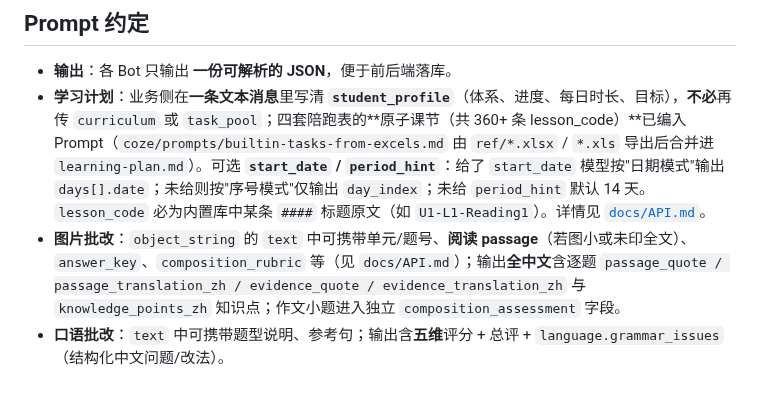
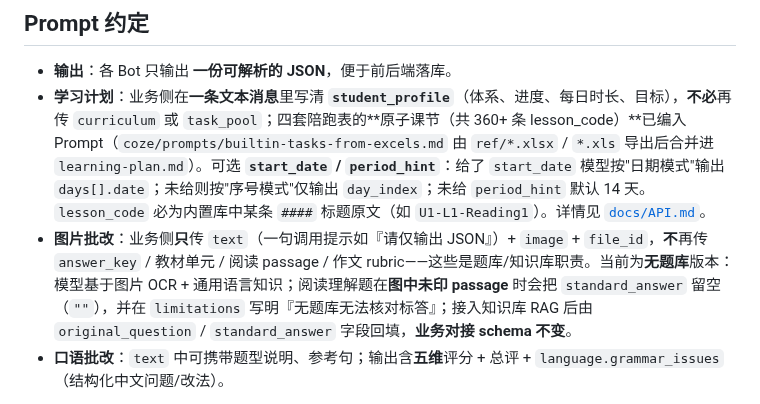
Before and after one commit to lhzwb2008/english-test, a Markdown page: README.md, the part around the change. GitHub-like rendering.

```diff
--- a/README.md
+++ b/README.md
@@ -26,7 +26,7 @@
 
 - **输出**：各 Bot 只输出 **一份可解析的 JSON**，便于前后端落库。
 - **学习计划**：业务侧在**一条文本消息**里写清 **`student_profile`**（体系、进度、每日时长、目标），**不必**再传 `curriculum` 或 `task_pool`；四套陪跑表的**原子课节（共 360+ 条 lesson_code）**已编入 Prompt（`coze/prompts/builtin-tasks-from-excels.md` 由 `ref/*.xlsx` / `*.xls` 导出后合并进 `learning-plan.md`）。可选 **`start_date` / `period_hint`**：给了 `start_date` 模型按"日期模式"输出 `days[].date`；未给则按"序号模式"仅输出 `day_index`；未给 `period_hint` 默认 14 天。`lesson_code` 必为内置库中某条 `####` 标题原文（如 `U1-L1-Reading1`）。详情见 [`docs/API.md`](docs/API.md)。
-- **图片批改**：`object_string` 的 `text` 中可携带单元/题号、**阅读 passage**（若图小或未印全文）、`answer_key`、`composition_rubric` 等（见 `docs/API.md`）；输出**全中文**含逐题 `passage_quote / passage_translation_zh / evidence_quote / evidence_translation_zh` 与 `knowledge_points_zh` 知识点；作文小题进入独立 `composition_assessment` 字段。
+- **图片批改**：业务侧**只**传 `text`（一句调用提示如『请仅输出 JSON』）+ `image` + `file_id`，**不**再传 `answer_key` / 教材单元 / 阅读 passage / 作文 rubric——这些是题库/知识库职责。当前为**无题库**版本：模型基于图片 OCR + 通用语言知识；阅读理解题在**图中未印 passage** 时会把 `standard_answer` 留空（`""`），并在 `limitations` 写明『无题库无法核对标答』；接入知识库 RAG 后由 `original_question` / `standard_answer` 字段回填，**业务对接 schema 不变**。
 - **口语批改**：`text` 中可携带题型说明、参考句；输出含**五维**评分 + 总评 + `language.grammar_issues`（结构化中文问题/改法）。
 
 参考课程计划源表（本地，默认不提交 git）：放在仓库 `ref/`（与 `scripts/export-builtin-from-excels.py` 路径一致），导出后更新 **`coze/prompts/builtin-tasks-from-excels.md`**，再执行 `npm run coze:build-plan` 合并为 `learning-plan.md`。
```
Also changed, not shown: docs/API.md (+180 -217 lines).
